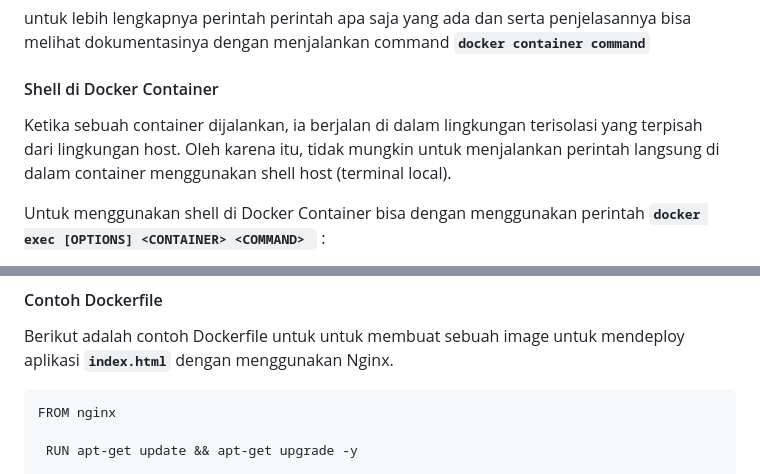
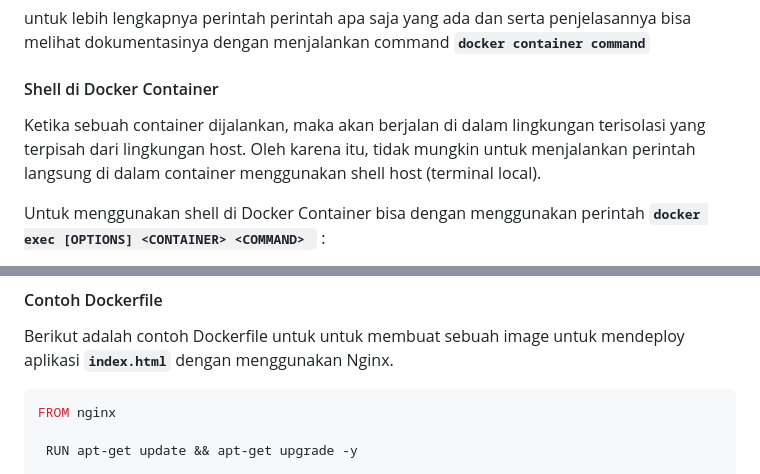
Before and after one commit to arsitektur-jaringan-komputer/Pelatihan-Docker, a Markdown page: 2. Dokcer Service Dasar/README.md, 2 parts joined by grey strips. Drawn GitHub-style.

````diff
--- a/2. Dokcer Service Dasar/README.md
+++ b/2. Dokcer Service Dasar/README.md
@@ -70,7 +70,7 @@ untuk lebih lengkapnya perintah perintah apa saja yang ada dan serta penjelasann
 
 #### Shell di Docker Container
 
-Ketika sebuah container dijalankan, ia berjalan di dalam lingkungan terisolasi yang terpisah dari lingkungan host. Oleh karena itu, tidak mungkin untuk menjalankan perintah langsung di dalam container menggunakan shell host (terminal local).
+Ketika sebuah container dijalankan, maka akan berjalan di dalam lingkungan terisolasi yang terpisah dari lingkungan host. Oleh karena itu, tidak mungkin untuk menjalankan perintah langsung di dalam container menggunakan shell host (terminal local).
 
 Untuk menggunakan shell di Docker Container bisa dengan menggunakan perintah **`docker exec [OPTIONS] <CONTAINER> <COMMAND> `** :
 
@@ -259,7 +259,7 @@ sudo systemctl start nginx
 
 Berikut adalah contoh Dockerfile untuk untuk membuat sebuah image untuk mendeploy aplikasi **`index.html`** dengan menggunakan Nginx.
 
-```docker
+```dockerfile
 FROM nginx
 
  RUN apt-get update && apt-get upgrade -y
````
Also changed, not shown: other parts of 2. Dokcer Service Dasar/README.md (+16 -16 lines).
